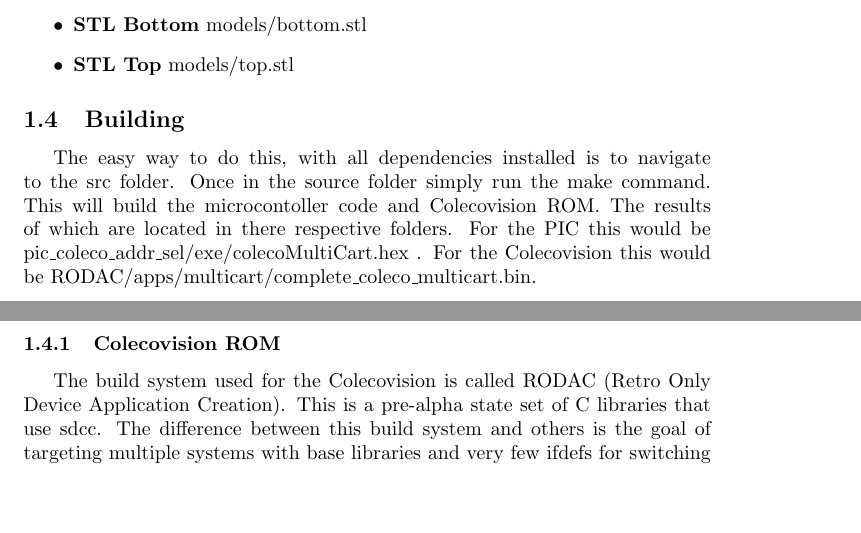
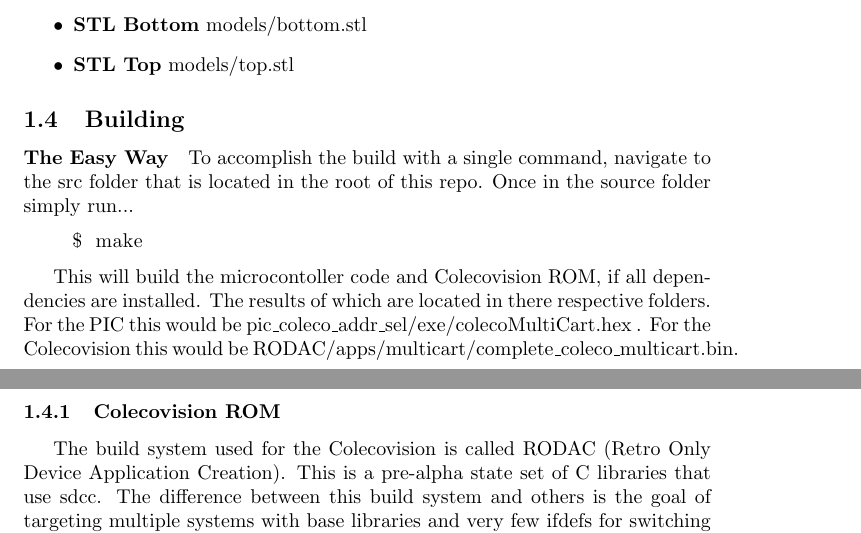
Before and after one commit to sparkletron/colecovision_multicart, a LaTeX document (docs/manual/src/colecovision_multicart.tex): two parts of pages 3 and 4 of 10, joined at a grey line, cut so that both start at the same text, the shorter picture padded with empty space. Compiled offline with pdfLaTeX.

Commit message:
update to make build processes easier

```diff
--- a/docs/manual/src/colecovision_multicart.tex
+++ b/docs/manual/src/colecovision_multicart.tex
@@ -78,8 +78,13 @@
   \subsection{Building}
 
   \par
-  The easy way to do this, with all dependencies installed is to navigate to the src folder. Once in the source folder simply run the make command.
-  This will build the microcontoller code and Colecovision ROM. The results of which are located in there respective folders. For the PIC this would be
+  \paragraph{The Easy Way} To accomplish the build with a single command, navigate to the src folder that is located in the root of this repo. Once in the source folder simply run...
+
+  \begin{lstlisting}[language=bash]
+    $ make
+  \end{lstlisting}
+
+  This will build the microcontoller code and Colecovision ROM, if all dependencies are installed. The results of which are located in there respective folders. For the PIC this would be
   pic\_coleco\_addr\_sel/exe/colecoMultiCart.hex . For the Colecovision this would be RODAC/apps/multicart/complete\_coleco\_multicart.bin.
 
   \subsubsection{Colecovision ROM}
```
Also changed, not shown: README.md, docs/manual/colecovision_multicart.pdf.
